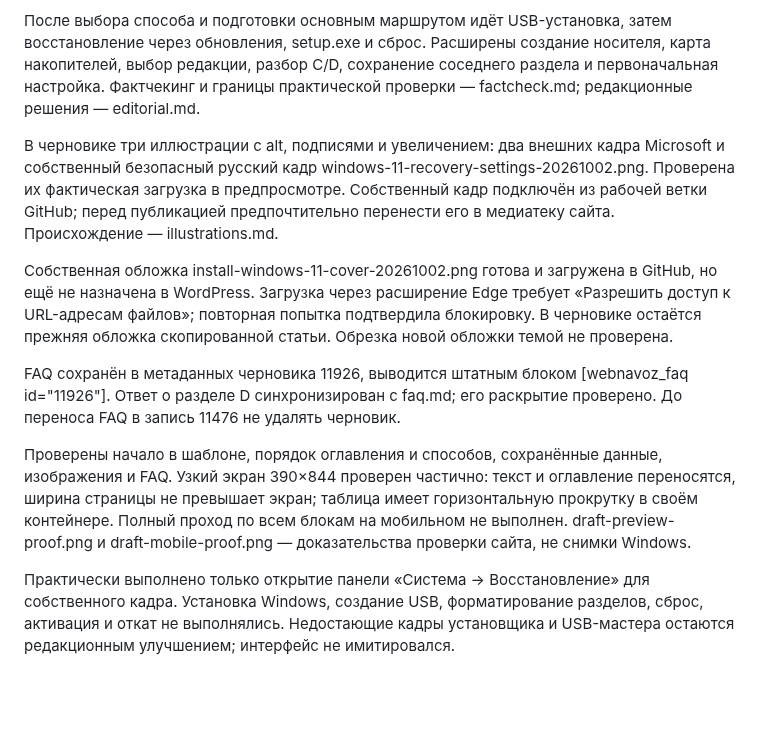
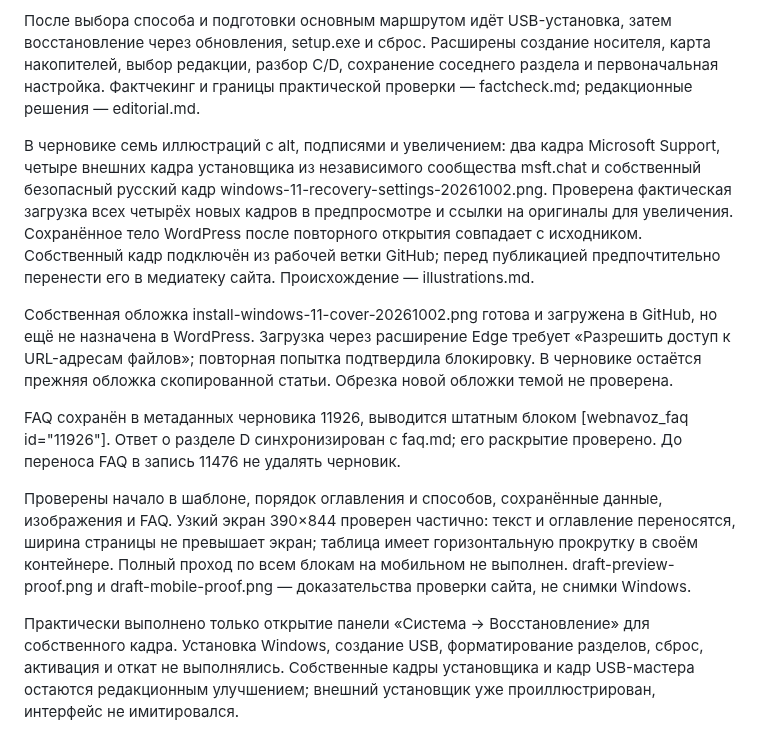
Before and after one commit to rJIa3a/itpotok.ru, a Markdown page: install-windows-11/README.md, the part around the change. Drawn GitHub-style; blank space fills up the shorter version.

Commit message:
Illustrate key Windows 11 setup decisions with sourced screenshots

```diff
--- a/install-windows-11/README.md
+++ b/install-windows-11/README.md
@@ -10,7 +10,7 @@
 
 После выбора способа и подготовки основным маршрутом идёт USB-установка, затем восстановление через обновления, setup.exe и сброс. Расширены создание носителя, карта накопителей, выбор редакции, разбор C/D, сохранение соседнего раздела и первоначальная настройка. Фактчекинг и границы практической проверки — factcheck.md; редакционные решения — editorial.md.
 
-В черновике три иллюстрации с alt, подписями и увеличением: два внешних кадра Microsoft и собственный безопасный русский кадр windows-11-recovery-settings-20261002.png. Проверена их фактическая загрузка в предпросмотре. Собственный кадр подключён из рабочей ветки GitHub; перед публикацией предпочтительно перенести его в медиатеку сайта. Происхождение — illustrations.md.
+В черновике семь иллюстраций с alt, подписями и увеличением: два кадра Microsoft Support, четыре внешних кадра установщика из независимого сообщества msft.chat и собственный безопасный русский кадр windows-11-recovery-settings-20261002.png. Проверена фактическая загрузка всех четырёх новых кадров в предпросмотре и ссылки на оригиналы для увеличения. Сохранённое тело WordPress после повторного открытия совпадает с исходником. Собственный кадр подключён из рабочей ветки GitHub; перед публикацией предпочтительно перенести его в медиатеку сайта. Происхождение — illustrations.md.
 
 Собственная обложка install-windows-11-cover-20261002.png готова и загружена в GitHub, но ещё не назначена в WordPress. Загрузка через расширение Edge требует «Разрешить доступ к URL-адресам файлов»; повторная попытка подтвердила блокировку. В черновике остаётся прежняя обложка скопированной статьи. Обрезка новой обложки темой не проверена.
 
@@ -18,4 +18,4 @@ FAQ сохранён в метаданных черновика 11926, выво
 
 Проверены начало в шаблоне, порядок оглавления и способов, сохранённые данные, изображения и FAQ. Узкий экран 390×844 проверен частично: текст и оглавление переносятся, ширина страницы не превышает экран; таблица имеет горизонтальную прокрутку в своём контейнере. Полный проход по всем блокам на мобильном не выполнен. draft-preview-proof.png и draft-mobile-proof.png — доказательства проверки сайта, не снимки Windows.
 
-Практически выполнено только открытие панели «Система → Восстановление» для собственного кадра. Установка Windows, создание USB, форматирование разделов, сброс, активация и откат не выполнялись. Недостающие кадры установщика и USB-мастера остаются редакционным улучшением; интерфейс не имитировался.
+Практически выполнено только открытие панели «Система → Восстановление» для собственного кадра. Установка Windows, создание USB, форматирование разделов, сброс, активация и откат не выполнялись. Собственные кадры установщика и кадр USB-мастера остаются редакционным улучшением; внешний установщик уже проиллюстрирован, интерфейс не имитировался.
```
Also changed, not shown: install-windows-11/changes.md (+3 -0 lines), install-windows-11/illustrations.md (+7 -0 lines), install-windows-11/draft-installation-screens-proof.png (added), 1 other file.
